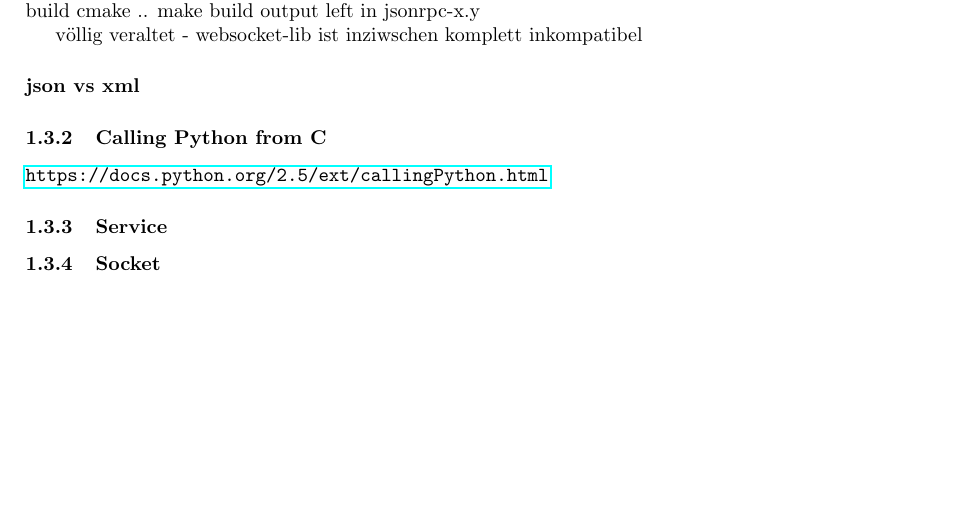
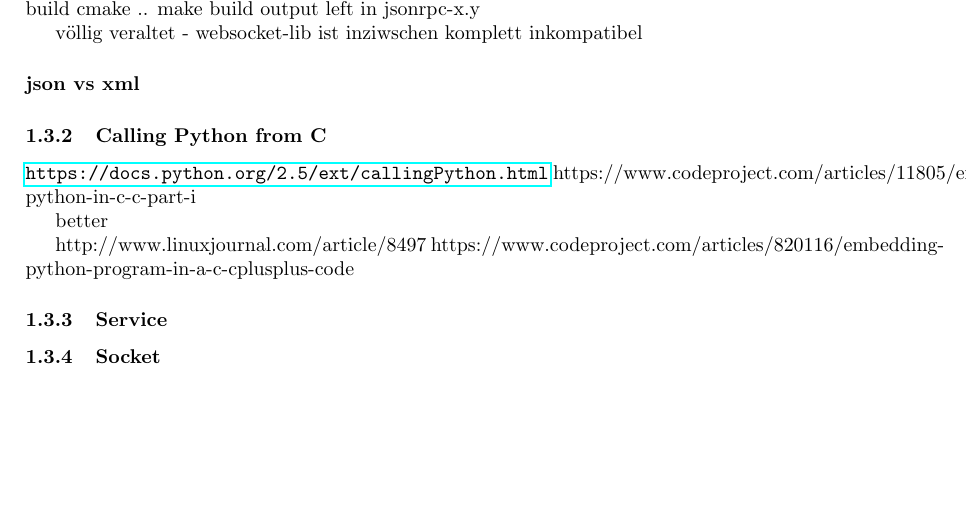
Before and after one commit to CloudyHypre/PreResearchPaper, a LaTeX paper (researchPaper.tex): part of page 11 of 13, cut so that both start at the same text. Compiled offline with pdfLaTeX.

Commit message:
added links

```diff
--- a/researchPaper.tex
+++ b/researchPaper.tex
@@ -389,6 +389,12 @@ völlig veraltet - websocket-lib ist inziwschen komplett inkompatibel
 \subsubsection{Calling Python from C}
 
 \url{https://docs.python.org/2.5/ext/callingPython.html}
+https://www.codeproject.com/articles/11805/embedding-python-in-c-c-part-i
+
+better
+
+http://www.linuxjournal.com/article/8497
+https://www.codeproject.com/articles/820116/embedding-python-program-in-a-c-cplusplus-code
 
 \subsubsection{Service}
 \subsubsection{Socket}
```
Also changed, not shown: researchPaper.pdf, 4 other files.
